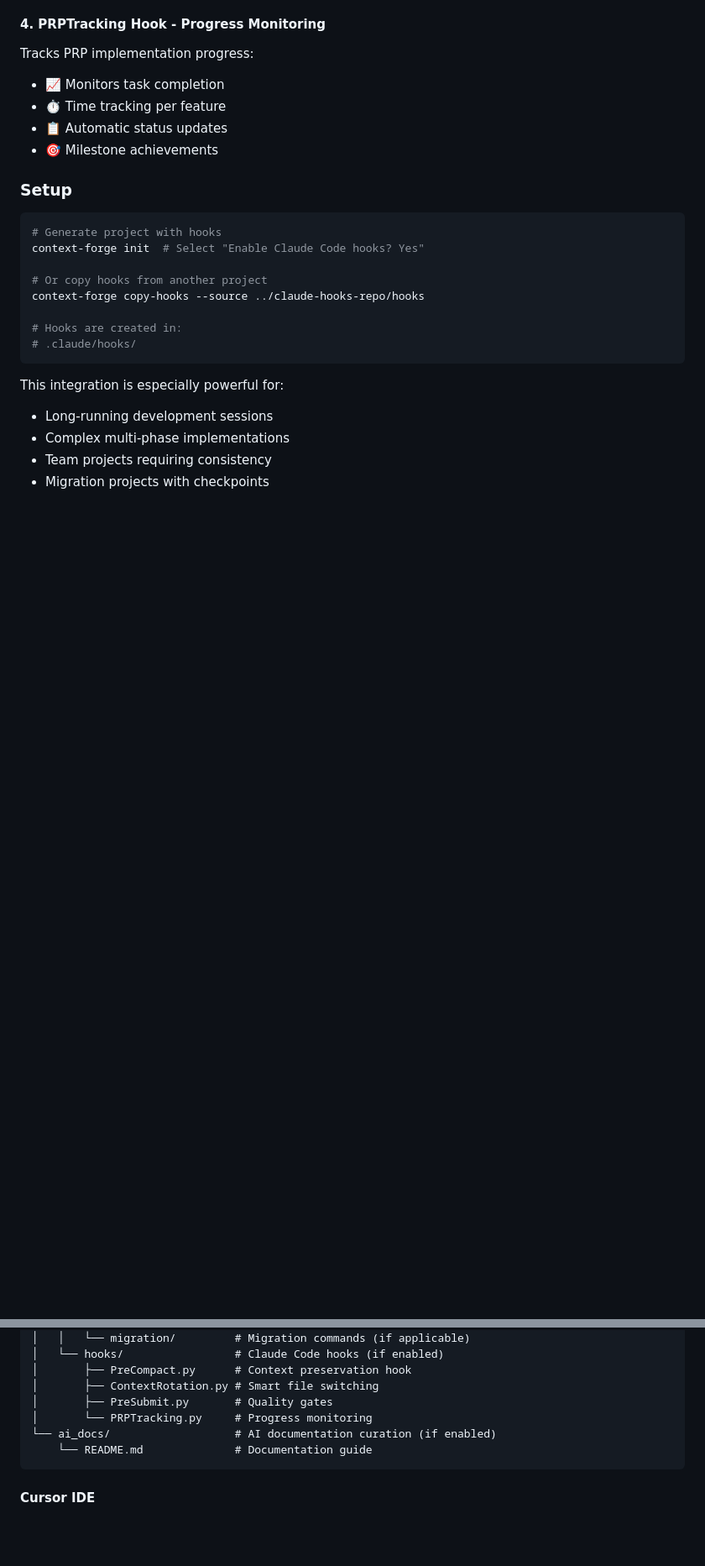
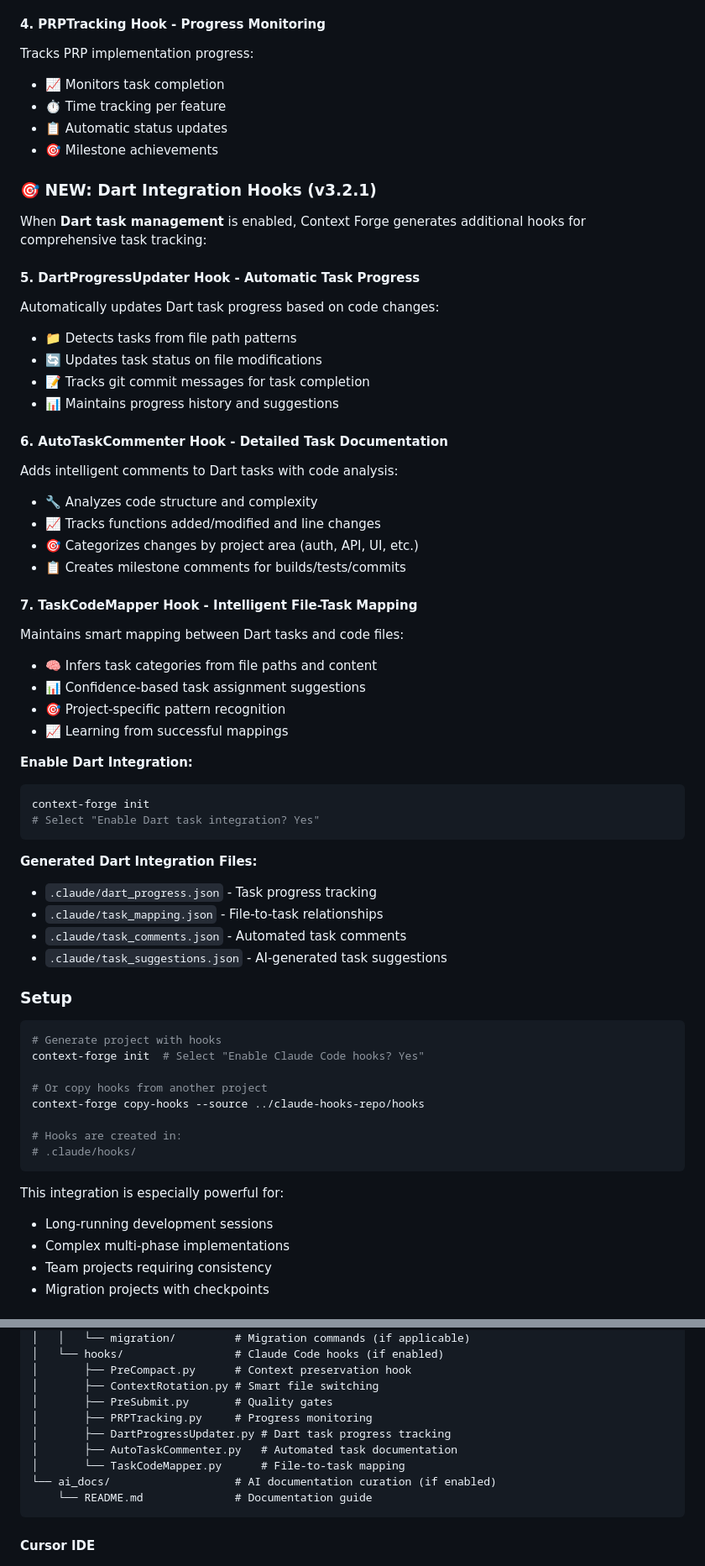
Before and after one commit to webdevtodayjason/context-forge, a Markdown page: README.md, 2 parts joined by grey strips. Shown at 84% size. GitHub-like rendering; blank space fills up the shorter version.

````diff
--- a/README.md
+++ b/README.md
@@ -249,6 +254,43 @@ Tracks PRP implementation progress:
 - ⏱️ Time tracking per feature
 - 📋 Automatic status updates
 - 🎯 Milestone achievements
+
+### 🎯 NEW: Dart Integration Hooks (v3.2.1)
+
+When **Dart task management** is enabled, Context Forge generates additional hooks for comprehensive task tracking:
+
+#### 5. **DartProgressUpdater Hook** - Automatic Task Progress
+Automatically updates Dart task progress based on code changes:
+- 📁 Detects tasks from file path patterns
+- 🔄 Updates task status on file modifications
+- 📝 Tracks git commit messages for task completion
+- 📊 Maintains progress history and suggestions
+
+#### 6. **AutoTaskCommenter Hook** - Detailed Task Documentation
+Adds intelligent comments to Dart tasks with code analysis:
+- 🔧 Analyzes code structure and complexity
+- 📈 Tracks functions added/modified and line changes
+- 🎯 Categorizes changes by project area (auth, API, UI, etc.)
+- 📋 Creates milestone comments for builds/tests/commits
+
+#### 7. **TaskCodeMapper Hook** - Intelligent File-Task Mapping
+Maintains smart mapping between Dart tasks and code files:
+- 🧠 Infers task categories from file paths and content
+- 📊 Confidence-based task assignment suggestions
+- 🎯 Project-specific pattern recognition
+- 📈 Learning from successful mappings
+
+**Enable Dart Integration:**
+```bash
+context-forge init
+# Select "Enable Dart task integration? Yes"
+```
+
+**Generated Dart Integration Files:**
+- `.claude/dart_progress.json` - Task progress tracking
+- `.claude/task_mapping.json` - File-to-task relationships
+- `.claude/task_comments.json` - Automated task comments
+- `.claude/task_suggestions.json` - AI-generated task suggestions
 
 ### Setup
 
@@ -740,7 +782,10 @@ project-folder/
 │       ├── PreCompact.py      # Context preservation hook
 │       ├── ContextRotation.py # Smart file switching
 │       ├── PreSubmit.py       # Quality gates
-│       └── PRPTracking.py     # Progress monitoring
+│       ├── PRPTracking.py     # Progress monitoring
+│       ├── DartProgressUpdater.py # Dart task progress tracking
+│       ├── AutoTaskCommenter.py   # Automated task documentation
+│       └── TaskCodeMapper.py      # File-to-task mapping
 └── ai_docs/                   # AI documentation curation (if enabled)
     └── README.md              # Documentation guide
 ```
````
Also changed, not shown: other parts of README.md (+7 -2 lines), docs/claude-features/dart-integration.md (added, +277 -0 lines).
